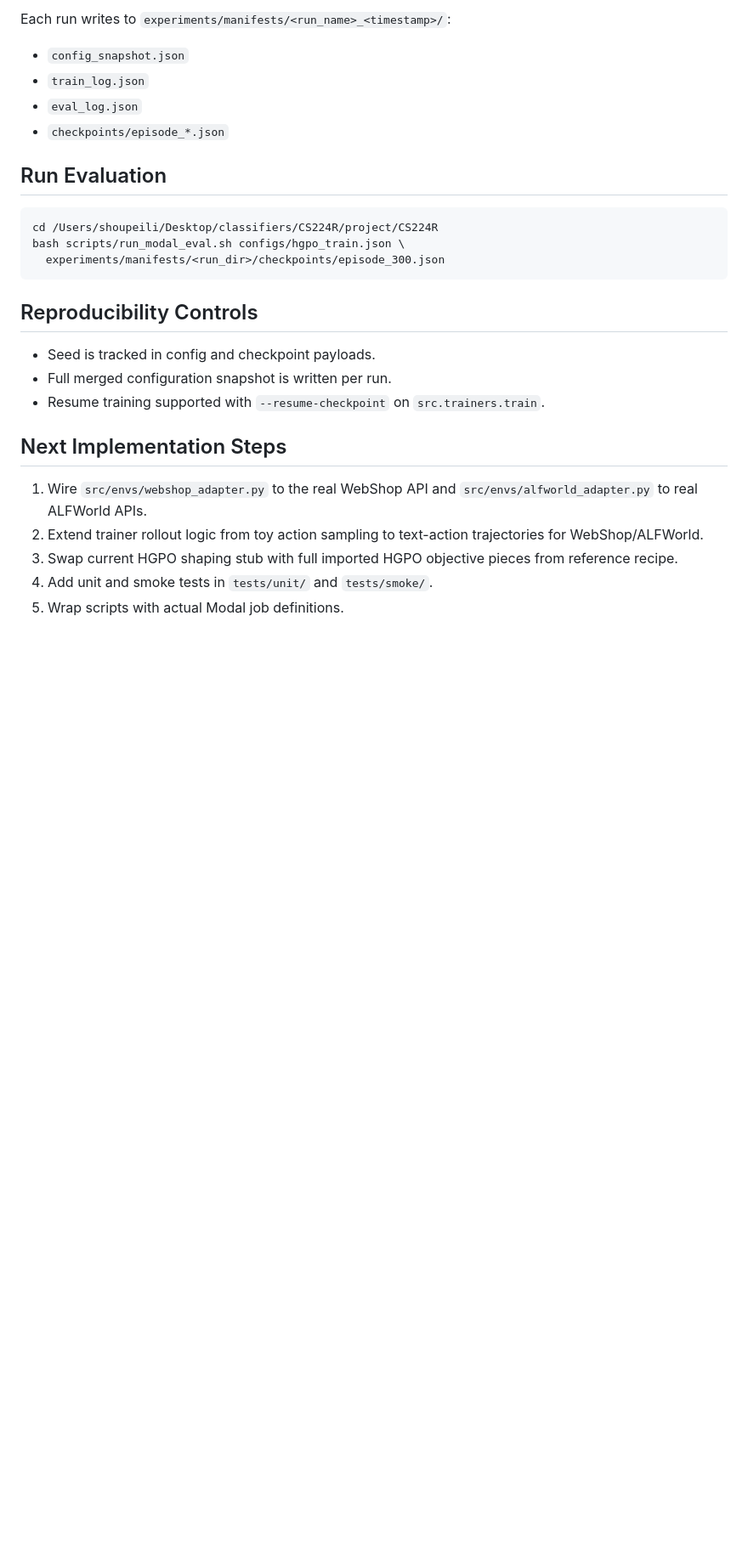
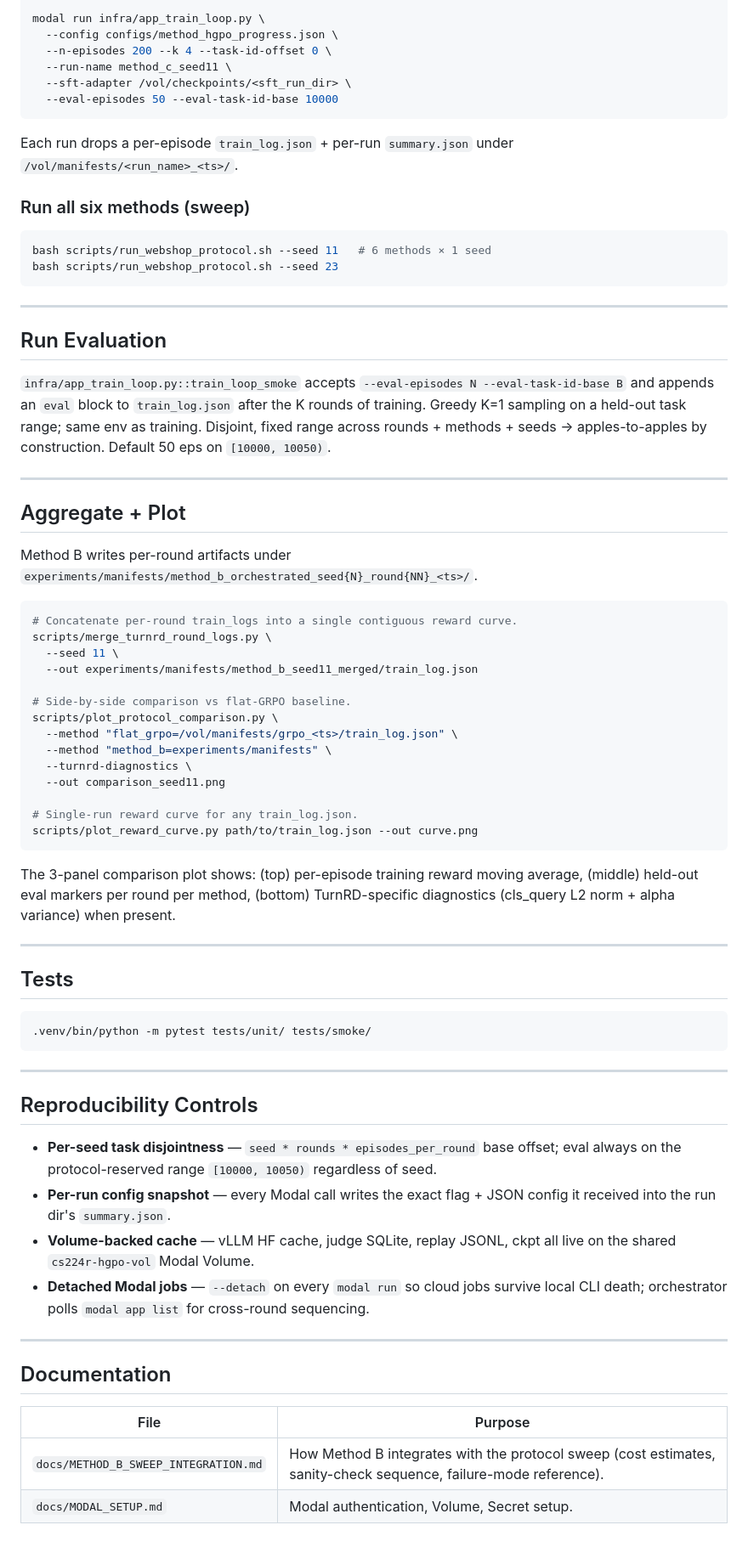
Before and after one commit to JosephLi2023/CS224R, a Markdown page: README.md, the part around one of its changes. Shown at 85% size. Drawn GitHub-style; blank space fills up the shorter version.

````diff
--- a/README.md
+++ b/README.md
@@ -58,28 +101,90 @@ ALFWorld adapter details:
 
-Each run writes to `experiments/manifests/<run_name>_<timestamp>/`:
-- `config_snapshot.json`
-- `train_log.json`
-- `eval_log.json`
-- `checkpoints/episode_*.json`
+modal run infra/app_train_loop.py \
+  --config configs/method_hgpo_progress.json \
+  --n-episodes 200 --k 4 --task-id-offset 0 \
+  --run-name method_c_seed11 \
+  --sft-adapter /vol/checkpoints/<sft_run_dir> \
+  --eval-episodes 50 --eval-task-id-base 10000
+```
+
+Each run drops a per-episode `train_log.json` + per-run `summary.json`
+under `/vol/manifests/<run_name>_<ts>/`.
+
+### Run all six methods (sweep)
+
+```bash
+bash scripts/run_webshop_protocol.sh --seed 11   # 6 methods × 1 seed
+bash scripts/run_webshop_protocol.sh --seed 23
+```
+
+---
 
 ## Run Evaluation
 
+`infra/app_train_loop.py::train_loop_smoke` accepts `--eval-episodes N
+--eval-task-id-base B` and appends an `eval` block to `train_log.json`
+after the K rounds of training. Greedy K=1 sampling on a held-out task
+range; same env as training. Disjoint, fixed range across rounds +
+methods + seeds → apples-to-apples by construction. Default 50 eps on
+`[10000, 10050)`.
+
+---
+
+## Aggregate + Plot
+
+Method B writes per-round artifacts under
+`experiments/manifests/method_b_orchestrated_seed{N}_round{NN}_<ts>/`.
+
 ```bash
-cd /Users/shoupeili/Desktop/classifiers/CS224R/project/CS224R
-bash scripts/run_modal_eval.sh configs/hgpo_train.json \
-  experiments/manifests/<run_dir>/checkpoints/episode_300.json
+# Concatenate per-round train_logs into a single contiguous reward curve.
+scripts/merge_turnrd_round_logs.py \
+  --seed 11 \
+  --out experiments/manifests/method_b_seed11_merged/train_log.json
+
+# Side-by-side comparison vs flat-GRPO baseline.
+scripts/plot_protocol_comparison.py \
+  --method "flat_grpo=/vol/manifests/grpo_<ts>/train_log.json" \
+  --method "method_b=experiments/manifests" \
+  --turnrd-diagnostics \
+  --out comparison_seed11.png
+
+# Single-run reward curve for any train_log.json.
+scripts/plot_reward_curve.py path/to/train_log.json --out curve.png
 ```
+
+The 3-panel comparison plot shows: (top) per-episode training reward
+moving average, (middle) held-out eval markers per round per method,
+(bottom) TurnRD-specific diagnostics (cls_query L2 norm + alpha
+variance) when present.
+
+---
+
+## Tests
+
+```bash
+.venv/bin/python -m pytest tests/unit/ tests/smoke/
+```
+
+---
 
 ## Reproducibility Controls
 
-- Seed is tracked in config and checkpoint payloads.
-- Full merged configuration snapshot is written per run.
-- Resume training supported with `--resume-checkpoint` on `src.trainers.train`.
+- **Per-seed task disjointness** — `seed * rounds * episodes_per_round`
+  base offset; eval always on the protocol-reserved range
+  `[10000, 10050)` regardless of seed.
+- **Per-run config snapshot** — every Modal call writes the exact
+  flag + JSON config it received into the run dir's `summary.json`.
+- **Volume-backed cache** — vLLM HF cache, judge SQLite, replay JSONL,
+  ckpt all live on the shared `cs224r-hgpo-vol` Modal Volume.
+- **Detached Modal jobs** — `--detach` on every `modal run` so cloud
+  jobs survive local CLI death; orchestrator polls `modal app list` for
+  cross-round sequencing.
 
-## Next Implementation Steps
+---
 
-1. Wire `src/envs/webshop_adapter.py` to the real WebShop API and `src/envs/alfworld_adapter.py` to real ALFWorld APIs.
-2. Extend trainer rollout logic from toy action sampling to text-action trajectories for WebShop/ALFWorld.
-3. Swap current HGPO shaping stub with full imported HGPO objective pieces from reference recipe.
-4. Add unit and smoke tests in `tests/unit/` and `tests/smoke/`.
-5. Wrap scripts with actual Modal job definitions.
+## Documentation
+
+| File | Purpose |
+|---|---|
+| `docs/METHOD_B_SWEEP_INTEGRATION.md` | How Method B integrates with the protocol sweep (cost estimates, sanity-check sequence, failure-mode reference). |
+| `docs/MODAL_SETUP.md` | Modal authentication, Volume, Secret setup. |
````
Also changed, not shown: other parts of README.md (+75 -32 lines).
